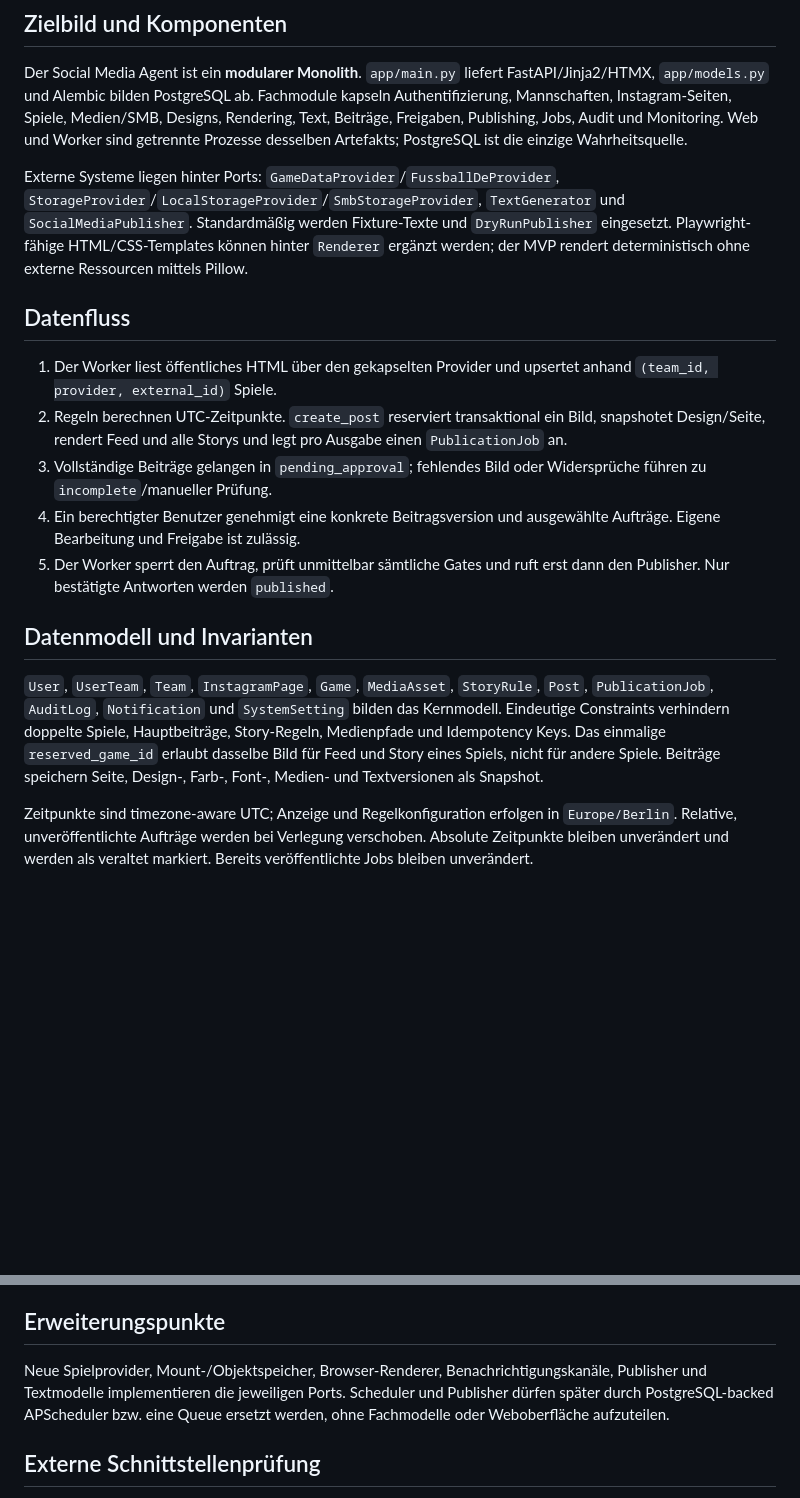
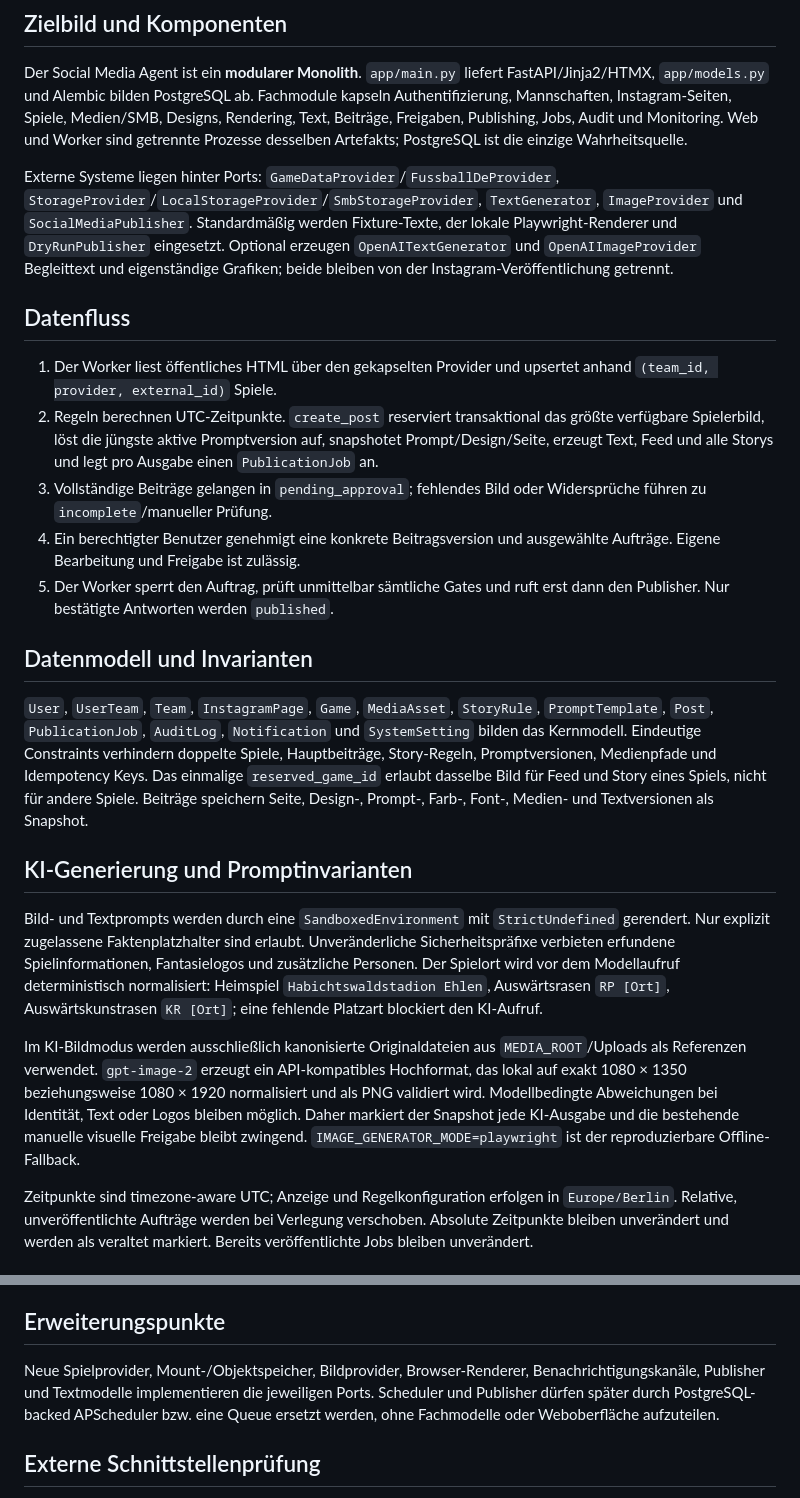
Before and after one commit to aands04/SocialMediaAgent, a Markdown page: ARCHITECTURE.md, 2 parts joined by grey strips. Drawn GitHub-style; blank space fills up the shorter version.

Commit message:
feat: add AI prompt workflow (ARCHITECTURE.md)

```diff
--- a/ARCHITECTURE.md
+++ b/ARCHITECTURE.md
@@ -3,17 +3,22 @@
 ## Zielbild und Komponenten
 Der Social Media Agent ist ein **modularer Monolith**. `app/main.py` liefert FastAPI/Jinja2/HTMX, `app/models.py` und Alembic bilden PostgreSQL ab. Fachmodule kapseln Authentifizierung, Mannschaften, Instagram-Seiten, Spiele, Medien/SMB, Designs, Rendering, Text, Beiträge, Freigaben, Publishing, Jobs, Audit und Monitoring. Web und Worker sind getrennte Prozesse desselben Artefakts; PostgreSQL ist die einzige Wahrheitsquelle.
 
-Externe Systeme liegen hinter Ports: `GameDataProvider`/`FussballDeProvider`, `StorageProvider`/`LocalStorageProvider`/`SmbStorageProvider`, `TextGenerator` und `SocialMediaPublisher`. Standardmäßig werden Fixture-Texte und `DryRunPublisher` eingesetzt. Playwright-fähige HTML/CSS-Templates können hinter `Renderer` ergänzt werden; der MVP rendert deterministisch ohne externe Ressourcen mittels Pillow.
+Externe Systeme liegen hinter Ports: `GameDataProvider`/`FussballDeProvider`, `StorageProvider`/`LocalStorageProvider`/`SmbStorageProvider`, `TextGenerator`, `ImageProvider` und `SocialMediaPublisher`. Standardmäßig werden Fixture-Texte, der lokale Playwright-Renderer und `DryRunPublisher` eingesetzt. Optional erzeugen `OpenAITextGenerator` und `OpenAIImageProvider` Begleittext und eigenständige Grafiken; beide bleiben von der Instagram-Veröffentlichung getrennt.
 
 ## Datenfluss
 1. Der Worker liest öffentliches HTML über den gekapselten Provider und upsertet anhand `(team_id, provider, external_id)` Spiele.
-2. Regeln berechnen UTC-Zeitpunkte. `create_post` reserviert transaktional ein Bild, snapshotet Design/Seite, rendert Feed und alle Storys und legt pro Ausgabe einen `PublicationJob` an.
+2. Regeln berechnen UTC-Zeitpunkte. `create_post` reserviert transaktional das größte verfügbare Spielerbild, löst die jüngste aktive Promptversion auf, snapshotet Prompt/Design/Seite, erzeugt Text, Feed und alle Storys und legt pro Ausgabe einen `PublicationJob` an.
 3. Vollständige Beiträge gelangen in `pending_approval`; fehlendes Bild oder Widersprüche führen zu `incomplete`/manueller Prüfung.
 4. Ein berechtigter Benutzer genehmigt eine konkrete Beitragsversion und ausgewählte Aufträge. Eigene Bearbeitung und Freigabe ist zulässig.
 5. Der Worker sperrt den Auftrag, prüft unmittelbar sämtliche Gates und ruft erst dann den Publisher. Nur bestätigte Antworten werden `published`.
 
 ## Datenmodell und Invarianten
-`User`, `UserTeam`, `Team`, `InstagramPage`, `Game`, `MediaAsset`, `StoryRule`, `Post`, `PublicationJob`, `AuditLog`, `Notification` und `SystemSetting` bilden das Kernmodell. Eindeutige Constraints verhindern doppelte Spiele, Hauptbeiträge, Story-Regeln, Medienpfade und Idempotency Keys. Das einmalige `reserved_game_id` erlaubt dasselbe Bild für Feed und Story eines Spiels, nicht für andere Spiele. Beiträge speichern Seite, Design-, Farb-, Font-, Medien- und Textversionen als Snapshot.
+`User`, `UserTeam`, `Team`, `InstagramPage`, `Game`, `MediaAsset`, `StoryRule`, `PromptTemplate`, `Post`, `PublicationJob`, `AuditLog`, `Notification` und `SystemSetting` bilden das Kernmodell. Eindeutige Constraints verhindern doppelte Spiele, Hauptbeiträge, Story-Regeln, Promptversionen, Medienpfade und Idempotency Keys. Das einmalige `reserved_game_id` erlaubt dasselbe Bild für Feed und Story eines Spiels, nicht für andere Spiele. Beiträge speichern Seite, Design-, Prompt-, Farb-, Font-, Medien- und Textversionen als Snapshot.
+
+## KI-Generierung und Promptinvarianten
+Bild- und Textprompts werden durch eine `SandboxedEnvironment` mit `StrictUndefined` gerendert. Nur explizit zugelassene Faktenplatzhalter sind erlaubt. Unveränderliche Sicherheitspräfixe verbieten erfundene Spielinformationen, Fantasielogos und zusätzliche Personen. Der Spielort wird vor dem Modellaufruf deterministisch normalisiert: Heimspiel `Habichtswaldstadion Ehlen`, Auswärtsrasen `RP [Ort]`, Auswärtskunstrasen `KR [Ort]`; eine fehlende Platzart blockiert den KI-Aufruf.
+
+Im KI-Bildmodus werden ausschließlich kanonisierte Originaldateien aus `MEDIA_ROOT`/Uploads als Referenzen verwendet. `gpt-image-2` erzeugt ein API-kompatibles Hochformat, das lokal auf exakt 1080 × 1350 beziehungsweise 1080 × 1920 normalisiert und als PNG validiert wird. Modellbedingte Abweichungen bei Identität, Text oder Logos bleiben möglich. Daher markiert der Snapshot jede KI-Ausgabe und die bestehende manuelle visuelle Freigabe bleibt zwingend. `IMAGE_GENERATOR_MODE=playwright` ist der reproduzierbare Offline-Fallback.
 
 Zeitpunkte sind timezone-aware UTC; Anzeige und Regelkonfiguration erfolgen in `Europe/Berlin`. Relative, unveröffentlichte Aufträge werden bei Verlegung verschoben. Absolute Zeitpunkte bleiben unverändert und werden als veraltet markiert. Bereits veröffentlichte Jobs bleiben unverändert.
 
@@ -31,7 +36,7 @@ Der `InstagramPublisher` nutzt ausschließlich die offizielle Graph API: Medienc
 Argon2-Passwort-Hashes, serverseitig signierte HttpOnly-Sessions, SameSite-Cookies, Produktions-`Secure`, CSRF-Token, 15-Minuten-Sperre nach fünf Fehlversuchen, Inaktivitätsablauf, keine Registrierung sowie rollen- und mannschaftsbezogene serverseitige Prüfungen bilden die Basis. Pfade werden kanonisiert; absolute Pfade, Traversal, ausbrechende Symlinks und fremde Dateitypen werden verworfen. SMB wird nur vom Host gemountet, Credentials gelangen weder in DB noch Quellcode. Secrets kommen aus Docker Secrets/Environment. Optimistische Versionsfelder verhindern Lost Updates. Sicherheits- und Freigabeaktionen werden auditiert. TOTP-2FA kann am User-Modul ergänzt werden.
 
 ## Erweiterungspunkte
-Neue Spielprovider, Mount-/Objektspeicher, Browser-Renderer, Benachrichtigungskanäle, Publisher und Textmodelle implementieren die jeweiligen Ports. Scheduler und Publisher dürfen später durch PostgreSQL-backed APScheduler bzw. eine Queue ersetzt werden, ohne Fachmodelle oder Weboberfläche aufzuteilen.
+Neue Spielprovider, Mount-/Objektspeicher, Bildprovider, Browser-Renderer, Benachrichtigungskanäle, Publisher und Textmodelle implementieren die jeweiligen Ports. Scheduler und Publisher dürfen später durch PostgreSQL-backed APScheduler bzw. eine Queue ersetzt werden, ohne Fachmodelle oder Weboberfläche aufzuteilen.
 
 ## Externe Schnittstellenprüfung
 Ein Abruf der offiziellen Meta-Dokumentation war am 27.07.2026 aus der isolierten Tool-Umgebung wegen HTTP 401 nicht möglich. Vor Live-Aktivierung müssen Betreiber die aktuelle offizielle Meta-Dokumentation zu Content Publishing, Stories, erforderlichen Berechtigungen, App Review, Kontoart, Tokenlaufzeiten und der verwendeten Graph-Version erneut prüfen. Die App behauptet daher keine fest verdrahtete, dauerhaft gültige Berechtigungsliste und bleibt standardmäßig im Dry-Run.
```
